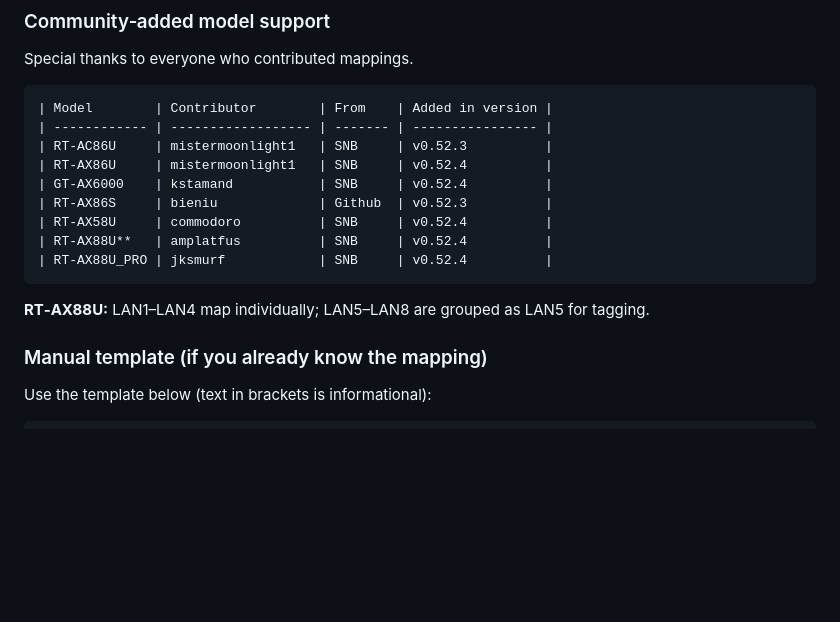
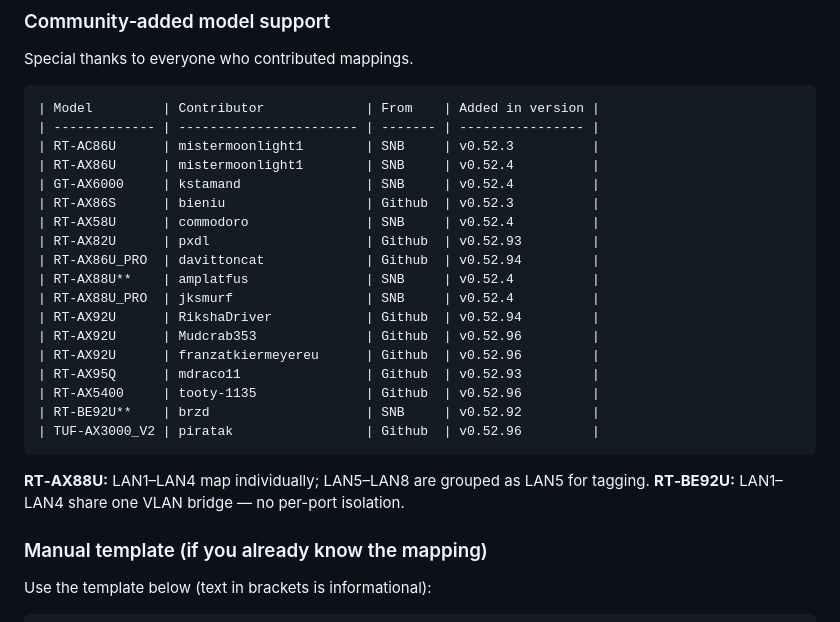
Before and after one commit to r80xcore/mervlan, a Markdown page: README.md, the part around the change. Rendered like a GitHub page; blank space fills up the shorter version.

Commit message:
new entries in community contribution.

````diff
--- a/README.md
+++ b/README.md
@@ -170,17 +170,27 @@ mkdir -p /tmp/mervlan_tmp && /usr/sbin/curl -fsL --retry 3 "https://raw.githubus
 
 Special thanks to everyone who contributed mappings.
 ```
-| Model        | Contributor        | From    | Added in version |
-| ------------ | ------------------ | ------- | ---------------- |
-| RT‑AC86U     | mistermoonlight1   | SNB     | v0.52.3          |
-| RT‑AX86U     | mistermoonlight1   | SNB     | v0.52.4          |
-| GT‑AX6000    | kstamand           | SNB     | v0.52.4          |
-| RT‑AX86S     | bieniu             | Github  | v0.52.3          |
-| RT‑AX58U     | commodoro          | SNB     | v0.52.4          |
-| RT‑AX88U**   | amplatfus          | SNB     | v0.52.4          |
-| RT‑AX88U_PRO | jksmurf            | SNB     | v0.52.4          |
+| Model         | Contributor             | From    | Added in version |
+| ------------- | ----------------------- | ------- | ---------------- |
+| RT‑AC86U      | mistermoonlight1        | SNB     | v0.52.3          |
+| RT‑AX86U      | mistermoonlight1        | SNB     | v0.52.4          |
+| GT‑AX6000     | kstamand                | SNB     | v0.52.4          |
+| RT‑AX86S      | bieniu                  | Github  | v0.52.3          |
+| RT‑AX58U      | commodoro               | SNB     | v0.52.4          |
+| RT‑AX82U      | pxdl                    | Github  | v0.52.93         |
+| RT‑AX86U_PRO  | davittoncat             | Github  | v0.52.94         |
+| RT‑AX88U**    | amplatfus               | SNB     | v0.52.4          |
+| RT‑AX88U_PRO  | jksmurf                 | SNB     | v0.52.4          |
+| RT‑AX92U      | RikshaDriver            | Github  | v0.52.94         |
+| RT‑AX92U      | Mudcrab353              | Github  | v0.52.96         |
+| RT‑AX92U      | franzatkiermeyereu      | Github  | v0.52.96         |
+| RT‑AX95Q      | mdraco11                | Github  | v0.52.93         |
+| RT‑AX5400     | tooty-1135              | Github  | v0.52.96         |
+| RT‑BE92U**    | brzd                    | SNB     | v0.52.92         |
+| TUF‑AX3000_V2 | piratak                 | Github  | v0.52.96         |
 ```
 **RT‑AX88U:** LAN1–LAN4 map individually; LAN5–LAN8 are grouped as LAN5 for tagging.
+**RT‑BE92U:** LAN1–LAN4 share one VLAN bridge — no per-port isolation.
 
 ### Manual template (if you already know the mapping)
 
````
